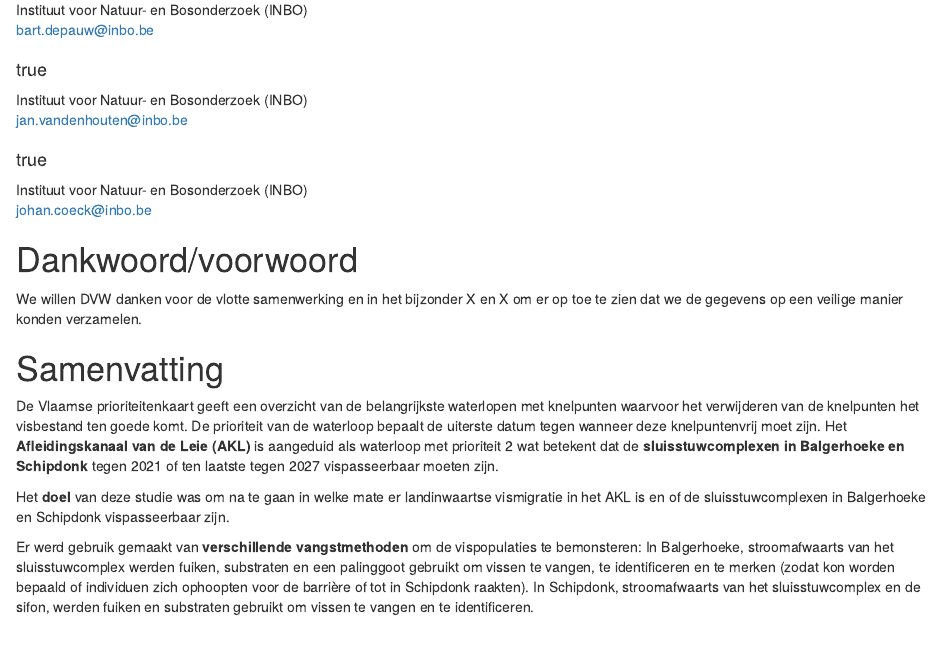
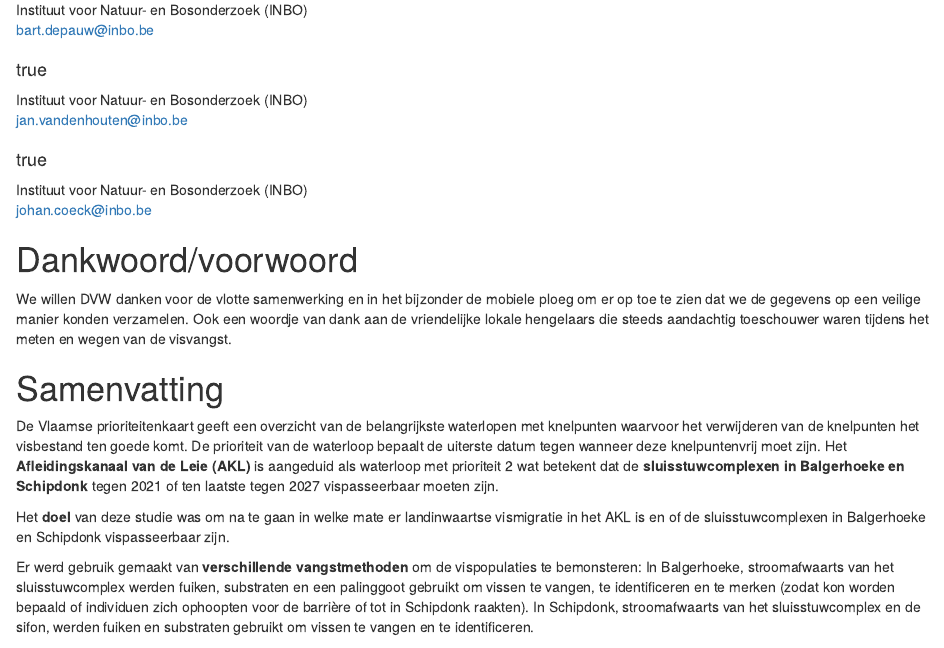
Before and after one commit to inbo/rapport-akl-vispasseerbaarheid, an R Markdown document (index.Rmd): the page in a window 1100 px wide, from 900 px down. Rendered offline with R 4.5, knitr and Pandoc, with nearby package versions; drawn as R Markdown's standard HTML page in place of the format the file asks for; some code elsewhere in the file could not run offline.

Commit message:
add dankwoord

```diff
--- a/index.Rmd
+++ b/index.Rmd
@@ -105,7 +105,7 @@ output:
 
 # Dankwoord/voorwoord {.unnumbered}
 
-We willen DVW danken voor de vlotte samenwerking en in het bijzonder X en X om er op toe te zien dat we de gegevens op een veilige manier konden verzamelen.
+We willen DVW danken voor de vlotte samenwerking en in het bijzonder de mobiele ploeg om er op toe te zien dat we de gegevens op een veilige manier konden verzamelen. Ook een woordje van dank aan de vriendelijke lokale hengelaars die steeds aandachtig toeschouwer waren tijdens het meten en wegen van de visvangst.
 
 # Samenvatting {.unnumbered}
 
```
